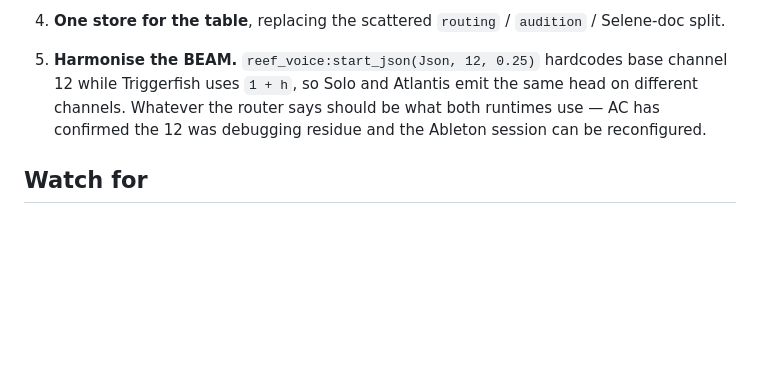
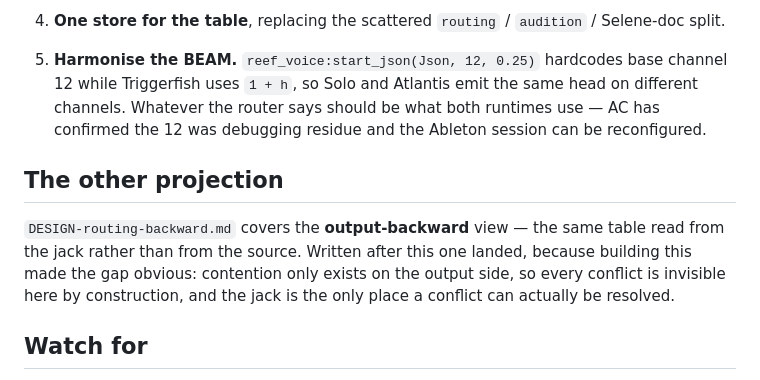
Before and after one commit to afcondon/triggerfish, a Markdown page: docs/DESIGN-routing.md, the part around the change. Drawn GitHub-style; blank space fills up the shorter version.

```diff
--- a/docs/DESIGN-routing.md
+++ b/docs/DESIGN-routing.md
@@ -219,6 +219,14 @@ persists. What is currently *playing* through that route does not.
    runtimes use — AC has confirmed the 12 was debugging residue and the Ableton
    session can be reconfigured.
 
+## The other projection
+
+`DESIGN-routing-backward.md` covers the **output-backward** view — the same table
+read from the jack rather than from the source. Written after this one landed,
+because building this made the gap obvious: contention only exists on the output
+side, so every conflict is invisible here by construction, and the jack is the
+only place a conflict can actually be resolved.
+
 ## Watch for
 
 - **A missing MIDI port must be visible.** `findOutput` returning `Nothing`
```
Also changed, not shown: docs/DESIGN-routing-backward.md (added, +188 -0 lines).
